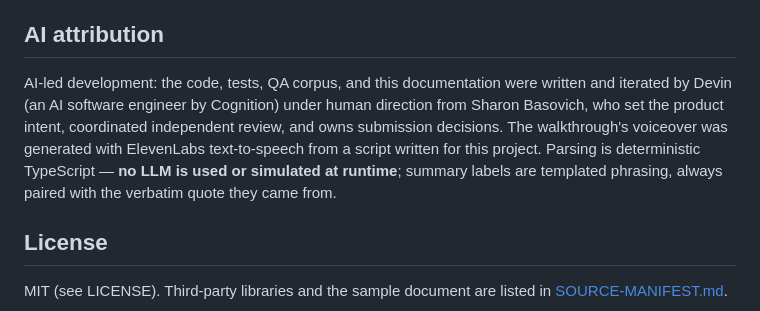
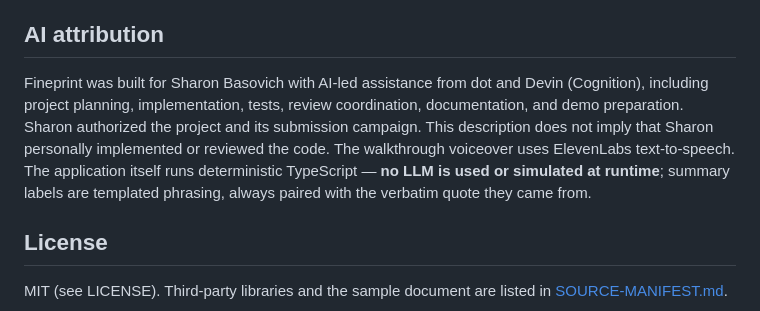
Before and after one commit to sharonbasovich/fineprint-warriorhacks, a Markdown page: README.md, the part around the change. GitHub-like rendering.

```diff
--- a/README.md
+++ b/README.md
@@ -65,7 +65,7 @@ tools/                official-sample extraction script
 
 ## AI attribution
 
-AI-led development: the code, tests, QA corpus, and this documentation were written and iterated by Devin (an AI software engineer by Cognition) under human direction from Sharon Basovich, who set the product intent, coordinated independent review, and owns submission decisions. The walkthrough's voiceover was generated with ElevenLabs text-to-speech from a script written for this project. Parsing is deterministic TypeScript — **no LLM is used or simulated at runtime**; summary labels are templated phrasing, always paired with the verbatim quote they came from.
+Fineprint was built for Sharon Basovich with AI-led assistance from dot and Devin (Cognition), including project planning, implementation, tests, review coordination, documentation, and demo preparation. Sharon authorized the project and its submission campaign. This description does not imply that Sharon personally implemented or reviewed the code. The walkthrough voiceover uses ElevenLabs text-to-speech. The application itself runs deterministic TypeScript — **no LLM is used or simulated at runtime**; summary labels are templated phrasing, always paired with the verbatim quote they came from.
 
 ## License
 
```
Also changed, not shown: docs/submission.md (+20 -16 lines).
